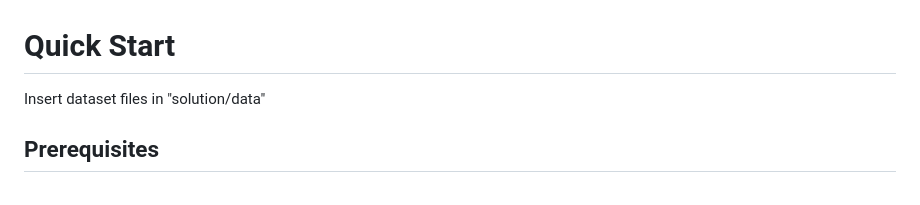
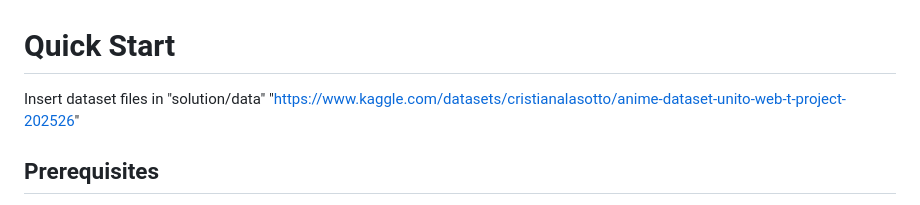
Before and after one commit to CristianAlasotto/Unito-Web-Technologies-Exam-2025-26, a Markdown page: solution/README.md, the part around the change. Drawn GitHub-style.

Commit message:
Update README with Kaggle dataset link
Added link to Kaggle dataset for reference.

```diff
--- a/solution/README.md
+++ b/solution/README.md
@@ -1,6 +1,7 @@
 # Quick Start
 
 Insert dataset files in "solution/data"
+"https://www.kaggle.com/datasets/cristianalasotto/anime-dataset-unito-web-t-project-202526"
 
 ## Prerequisites
 
```
